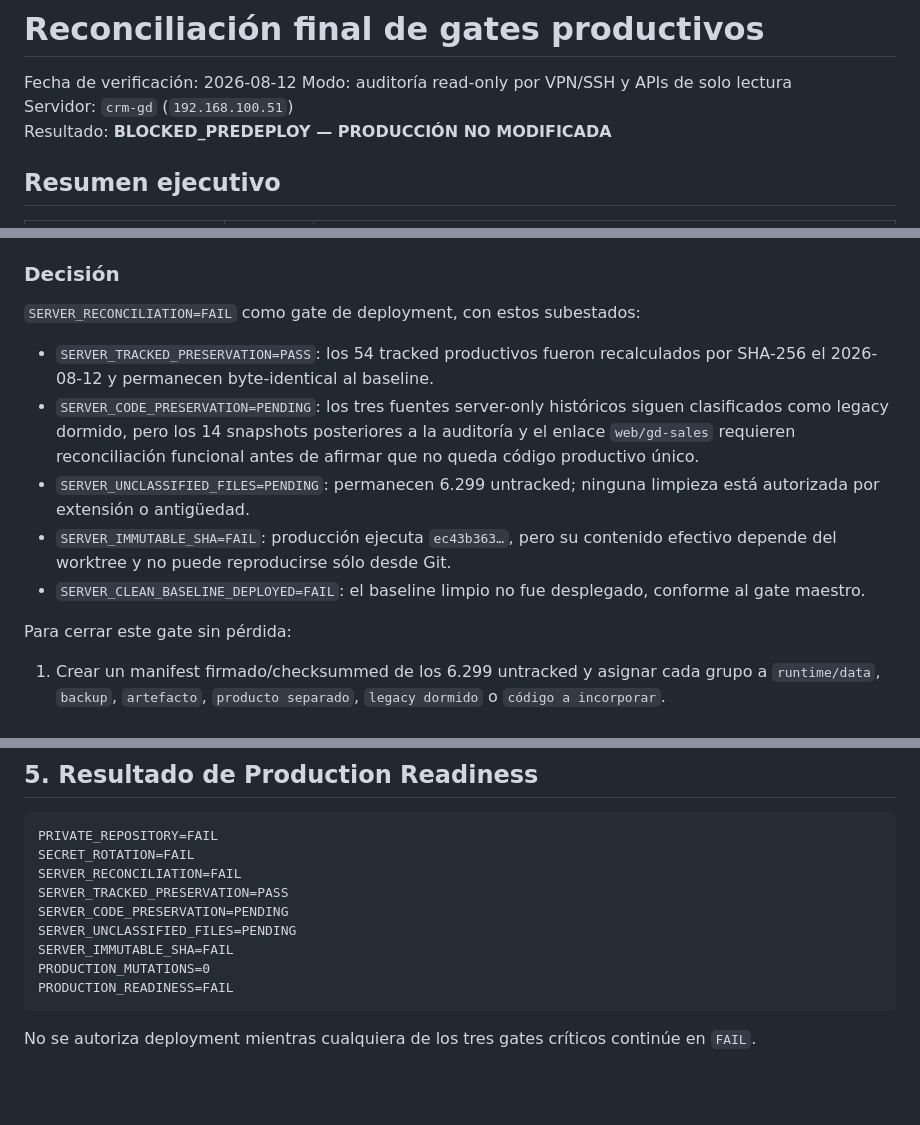
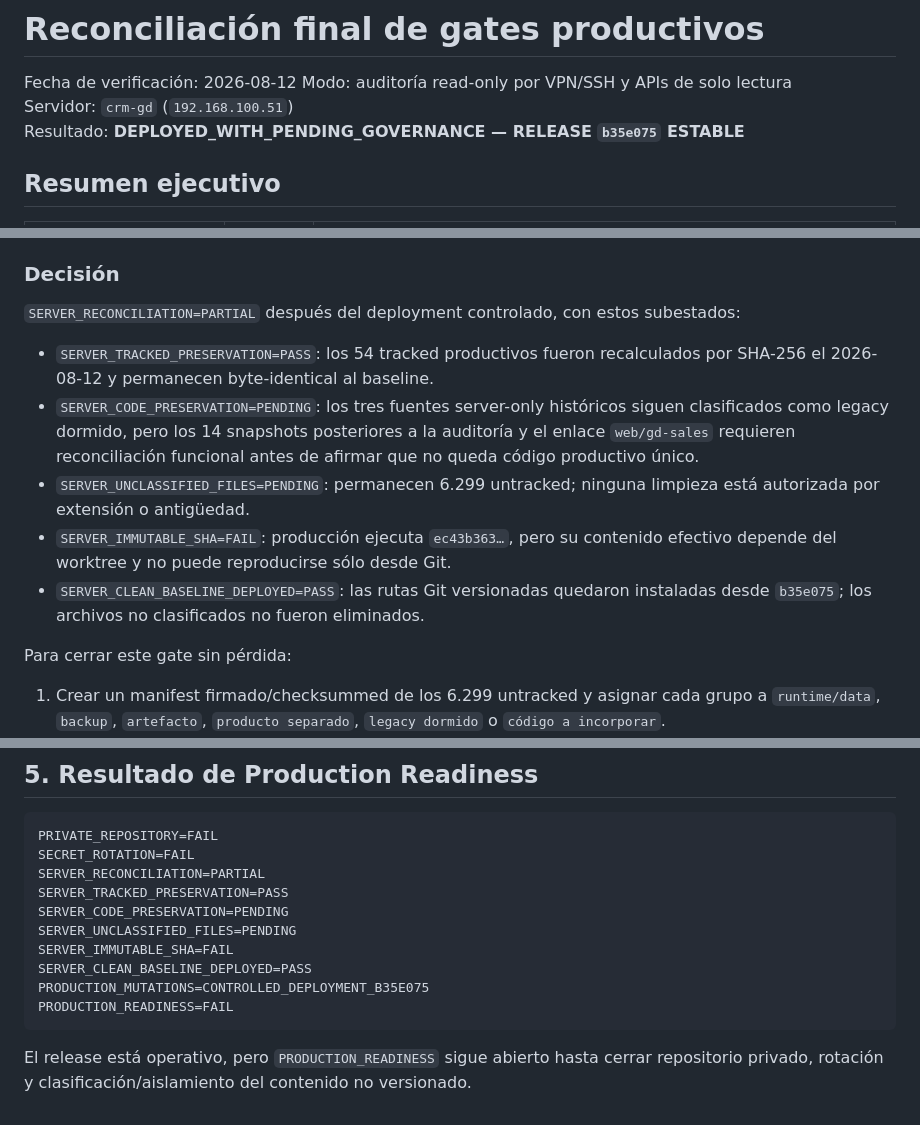
Before and after one commit to GDCRM2025/crm-fastapi, a Markdown page: docs/gd-intelligence/SERVER_RECONCILIATION_FINAL.md, 3 parts joined by grey strips. Rendered like a GitHub page; blank space fills up the shorter version.

Commit message:
docs(gd-intelligence): record Ubuntu production deployment

````diff
--- a/docs/gd-intelligence/SERVER_RECONCILIATION_FINAL.md
+++ b/docs/gd-intelligence/SERVER_RECONCILIATION_FINAL.md
@@ -3,7 +3,7 @@
 Fecha de verificación: 2026-08-12
 Modo: auditoría read-only por VPN/SSH y APIs de solo lectura
 Servidor: `crm-gd` (`192.168.100.51`)
-Resultado: **BLOCKED_PREDEPLOY — PRODUCCIÓN NO MODIFICADA**
+Resultado: **DEPLOYED_WITH_PENDING_GOVERNANCE — RELEASE `b35e075` ESTABLE**
 
 ## Resumen ejecutivo
 
@@ -143,13 +143,13 @@ El hotfix válido de espera/reintento de agenda identificado en la reconciliaci
 
 ### Decisión
 
-`SERVER_RECONCILIATION=FAIL` como gate de deployment, con estos subestados:
+`SERVER_RECONCILIATION=PARTIAL` después del deployment controlado, con estos subestados:
 
 - `SERVER_TRACKED_PRESERVATION=PASS`: los 54 tracked productivos fueron recalculados por SHA-256 el 2026-08-12 y permanecen byte-identical al baseline.
 - `SERVER_CODE_PRESERVATION=PENDING`: los tres fuentes server-only históricos siguen clasificados como legacy dormido, pero los 14 snapshots posteriores a la auditoría y el enlace `web/gd-sales` requieren reconciliación funcional antes de afirmar que no queda código productivo único.
 - `SERVER_UNCLASSIFIED_FILES=PENDING`: permanecen 6.299 untracked; ninguna limpieza está autorizada por extensión o antigüedad.
 - `SERVER_IMMUTABLE_SHA=FAIL`: producción ejecuta `ec43b363…`, pero su contenido efectivo depende del worktree y no puede reproducirse sólo desde Git.
-- `SERVER_CLEAN_BASELINE_DEPLOYED=FAIL`: el baseline limpio no fue desplegado, conforme al gate maestro.
+- `SERVER_CLEAN_BASELINE_DEPLOYED=PASS`: las rutas Git versionadas quedaron instaladas desde `b35e075`; los archivos no clasificados no fueron eliminados.
 
 Para cerrar este gate sin pérdida:
 
@@ -167,13 +167,14 @@ Para cerrar este gate sin pérdida:
 ```text
 PRIVATE_REPOSITORY=FAIL
 SECRET_ROTATION=FAIL
-SERVER_RECONCILIATION=FAIL
+SERVER_RECONCILIATION=PARTIAL
 SERVER_TRACKED_PRESERVATION=PASS
 SERVER_CODE_PRESERVATION=PENDING
 SERVER_UNCLASSIFIED_FILES=PENDING
 SERVER_IMMUTABLE_SHA=FAIL
-PRODUCTION_MUTATIONS=0
+SERVER_CLEAN_BASELINE_DEPLOYED=PASS
+PRODUCTION_MUTATIONS=CONTROLLED_DEPLOYMENT_B35E075
 PRODUCTION_READINESS=FAIL
 ```
 
-No se autoriza deployment mientras cualquiera de los tres gates críticos continúe en `FAIL`.
+El release está operativo, pero `PRODUCTION_READINESS` sigue abierto hasta cerrar repositorio privado, rotación y clasificación/aislamiento del contenido no versionado.
````
Also changed, not shown: other parts of docs/gd-intelligence/SERVER_RECONCILIATION_FINAL.md (+1 -1 lines), docs/gd-intelligence/IMPLEMENTATION_STATUS.md (+41 -41 lines), docs/gd-intelligence/PRODUCTION_DEPLOYMENT_REPORT.md (+49 -36 lines).
